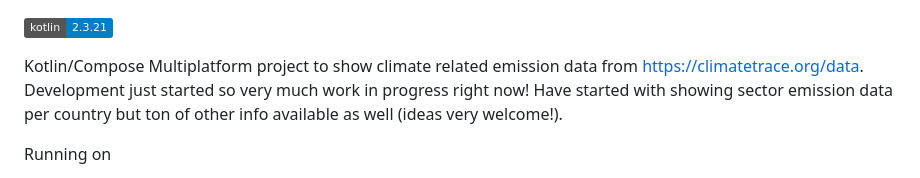
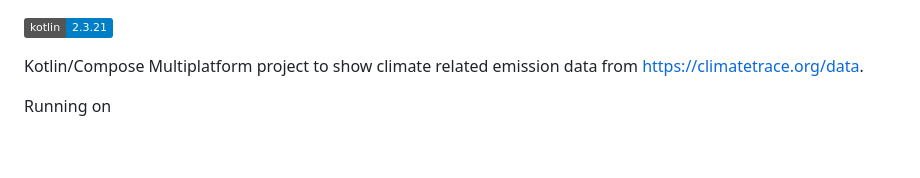
Before and after one commit to joreilly/ClimateTraceKMP, a Markdown page: README.md, the part around the change. Rendered like a GitHub page; badges without logos; blank space fills up the shorter version.

```diff
--- a/README.md
+++ b/README.md
@@ -1,7 +1,6 @@
 ![kotlin-version](https://img.shields.io/badge/kotlin-2.3.21-blue?logo=kotlin)
 
-Kotlin/Compose Multiplatform project to show climate related emission data from https://climatetrace.org/data. Development just started so very much work in progress right now!
-Have started with showing sector emission data per country but ton of other info available as well (ideas very welcome!).
+Kotlin/Compose Multiplatform project to show climate related emission data from https://climatetrace.org/data.
 
 Running on
 * iOS (SwiftUI + shared Compose Multiplatform UI)
```
